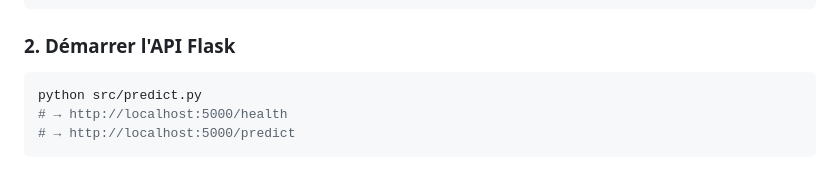
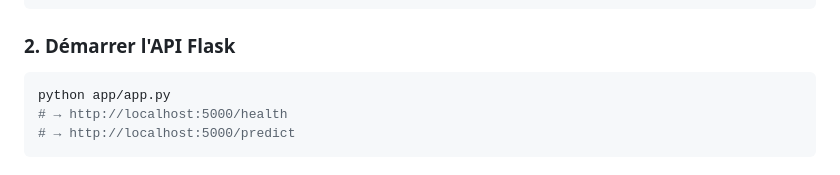
Before and after one commit to amina-2003/Projet_ml_retail, a Markdown page: README.md, the part around the change. Drawn GitHub-style.

Commit message:
Update README with project details and usage instructions

````diff
--- a/README.md
+++ b/README.md
@@ -42,7 +42,7 @@ python main.py
 
 ### 2. Démarrer l'API Flask
 ```bash
-python src/predict.py
+python app/app.py
 # → http://localhost:5000/health
 # → http://localhost:5000/predict
 ```
````
